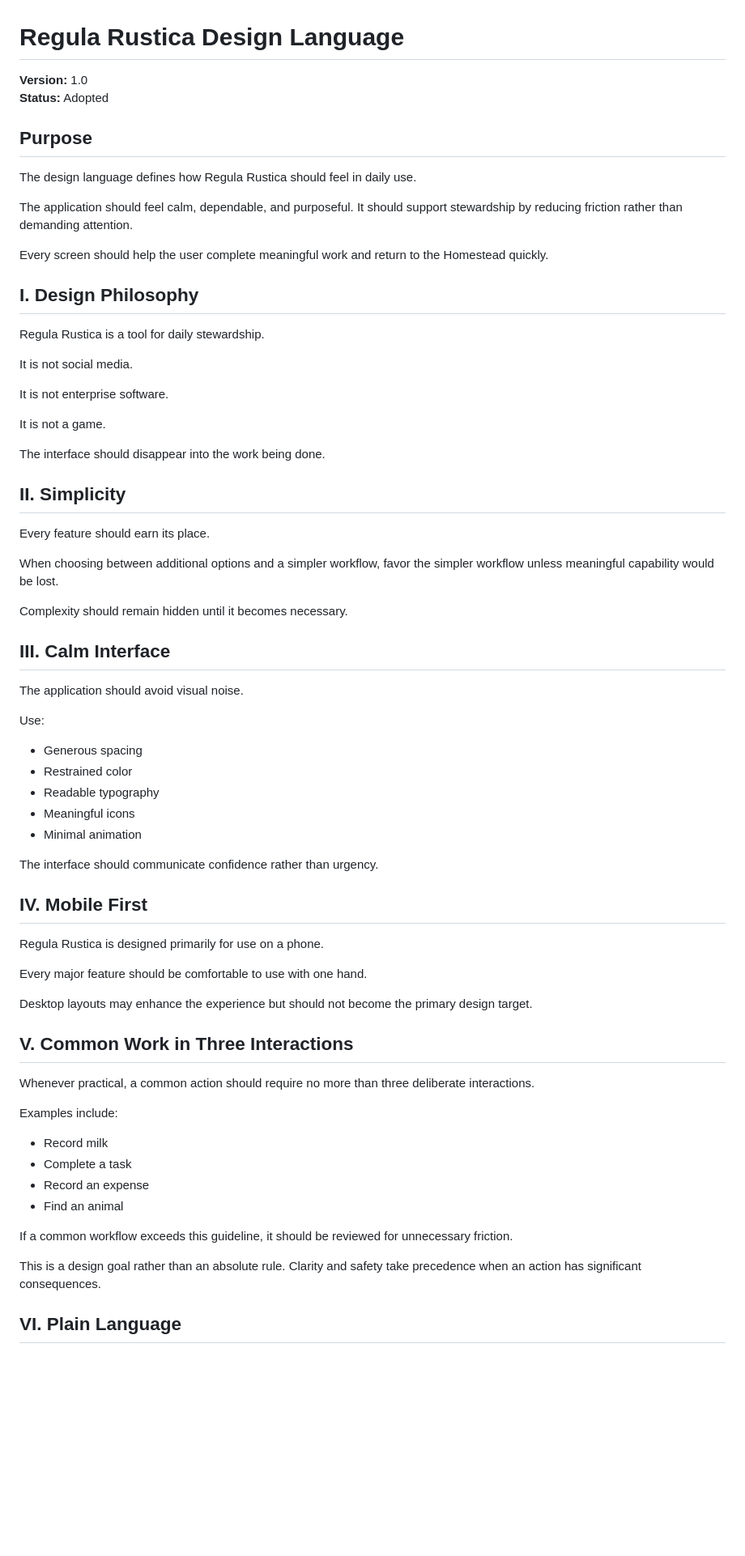
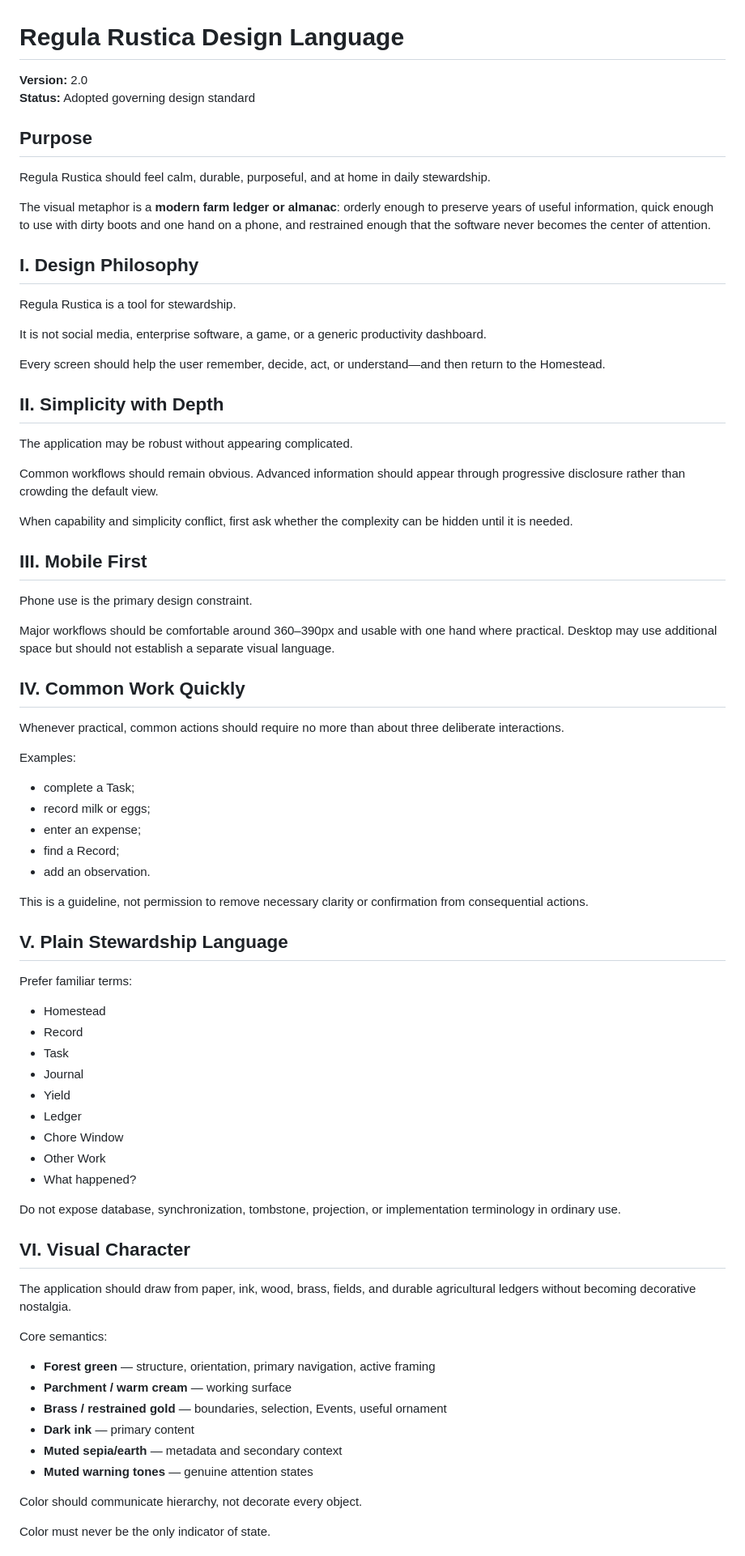
Before and after one commit to mholtsclaw88/Regula-Rustica, a Markdown page: DESIGN_LANGUAGE.md, the part around one of its changes. Shown at 81% size. Rendered like a GitHub page; blank space fills up the shorter version.

Commit message:
docs: evolve design language for current app

```diff
--- a/DESIGN_LANGUAGE.md
+++ b/DESIGN_LANGUAGE.md
@@ -1,72 +1,80 @@
 # Regula Rustica Design Language
 
-**Version:** 1.0
-**Status:** Adopted
+**Version:** 2.0
+**Status:** Adopted governing design standard
 
 ## Purpose
 
-The design language defines how Regula Rustica should feel in daily use.
+Regula Rustica should feel calm, durable, purposeful, and at home in daily stewardship.
 
-The application should feel calm, dependable, and purposeful. It should support stewardship by reducing friction rather than demanding attention.
-
-Every screen should help the user complete meaningful work and return to the Homestead quickly.
+The visual metaphor is a **modern farm ledger or almanac**: orderly enough to preserve years of useful information, quick enough to use with dirty boots and one hand on a phone, and restrained enough that the software never becomes the center of attention.
 
 ## I. Design Philosophy
 
-Regula Rustica is a tool for daily stewardship.
+Regula Rustica is a tool for stewardship.
 
-It is not social media.
+It is not social media, enterprise software, a game, or a generic productivity dashboard.
 
-It is not enterprise software.
+Every screen should help the user remember, decide, act, or understand—and then return to the Homestead.
 
-It is not a game.
+## II. Simplicity with Depth
 
-The interface should disappear into the work being done.
+The application may be robust without appearing complicated.
 
-## II. Simplicity
+Common workflows should remain obvious. Advanced information should appear through progressive disclosure rather than crowding the default view.
 
-Every feature should earn its place.
+When capability and simplicity conflict, first ask whether the complexity can be hidden until it is needed.
 
-When choosing between additional options and a simpler workflow, favor the simpler workflow unless meaningful capability would be lost.
+## III. Mobile First
 
-Complexity should remain hidden until it becomes necessary.
+Phone use is the primary design constraint.
 
-## III. Calm Interface
+Major workflows should be comfortable around 360–390px and usable with one hand where practical. Desktop may use additional space but should not establish a separate visual language.
 
-The application should avoid visual noise.
+## IV. Common Work Quickly
 
-Use:
+Whenever practical, common actions should require no more than about three deliberate interactions.
 
-- Generous spacing
-- Restrained color
-- Readable typography
-- Meaningful icons
-- Minimal animation
+Examples:
 
-The interface should communicate confidence rather than urgency.
+- complete a Task;
+- record milk or eggs;
+- enter an expense;
+- find a Record;
+- add an observation.
 
-## IV. Mobile First
+This is a guideline, not permission to remove necessary clarity or confirmation from consequential actions.
 
-Regula Rustica is designed primarily for use on a phone.
+## V. Plain Stewardship Language
 
-Every major feature should be comfortable to use with one hand.
+Prefer familiar terms:
 
-Desktop layouts may enhance the experience but should not become the primary design target.
+- Homestead
+- Record
+- Task
+- Journal
+- Yield
+- Ledger
+- Chore Window
+- Other Work
+- What happened?
 
-## V. Common Work in Three Interactions
+Do not expose database, synchronization, tombstone, projection, or implementation terminology in ordinary use.
 
-Whenever practical, a common action should require no more than three deliberate interactions.
+## VI. Visual Character
 
-Examples include:
+The application should draw from paper, ink, wood, brass, fields, and durable agricultural ledgers without becoming decorative nostalgia.
 
-- Record milk
-- Complete a task
-- Record an expense
-- Find an animal
+Core semantics:
 
-If a common workflow exceeds this guideline, it should be reviewed for unnecessary friction.
+- **Forest green** — structure, orientation, primary navigation, active framing
+- **Parchment / warm cream** — working surface
+- **Brass / restrained gold** — boundaries, selection, Events, useful ornament
+- **Dark ink** — primary content
+- **Muted sepia/earth** — metadata and secondary context
+- **Muted warning tones** — genuine attention states
 
-This is a design goal rather than an absolute rule. Clarity and safety take precedence when an action has significant consequences.
+Color should communicate hierarchy, not decorate every object.
 
-## VI. Plain Language
+Color must never be the only indicator of state.
 
```
Also changed, not shown: other parts of DESIGN_LANGUAGE.md (+206 -230 lines).
